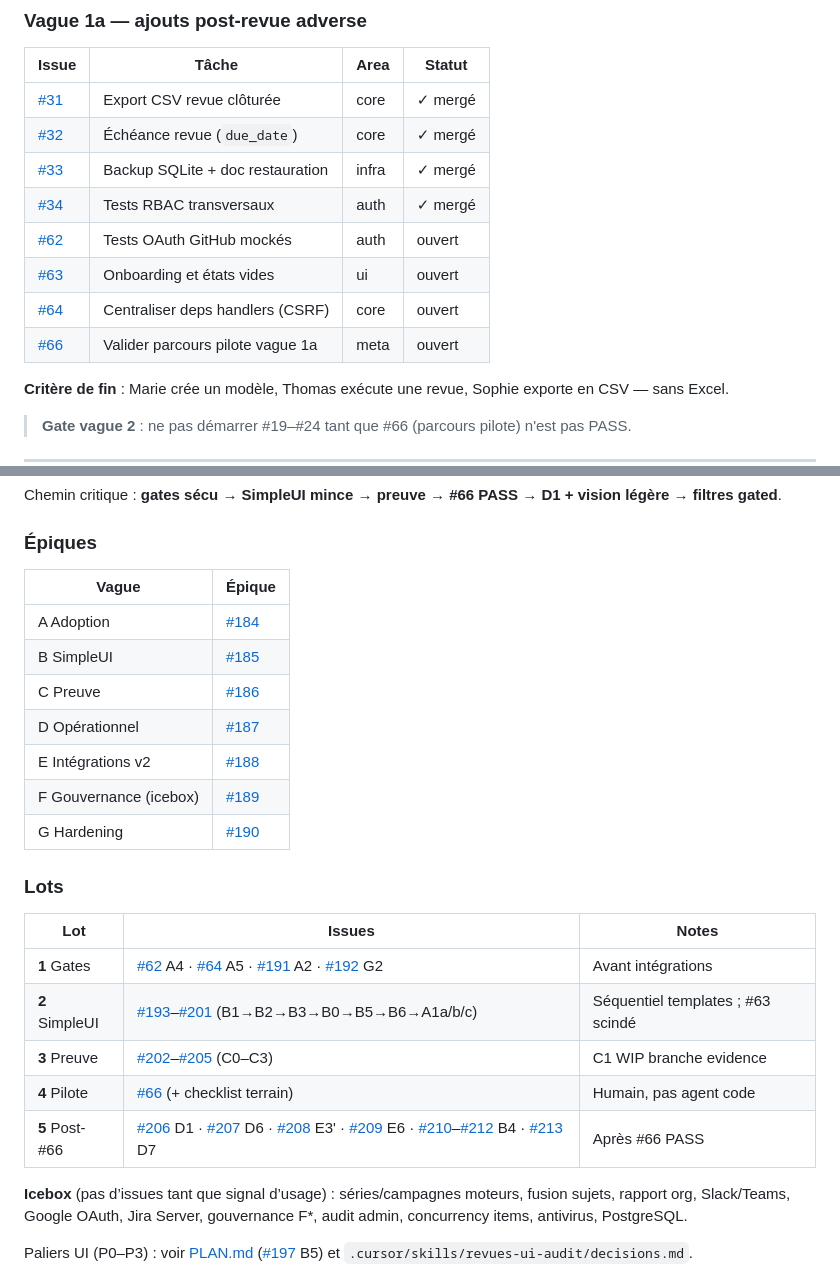
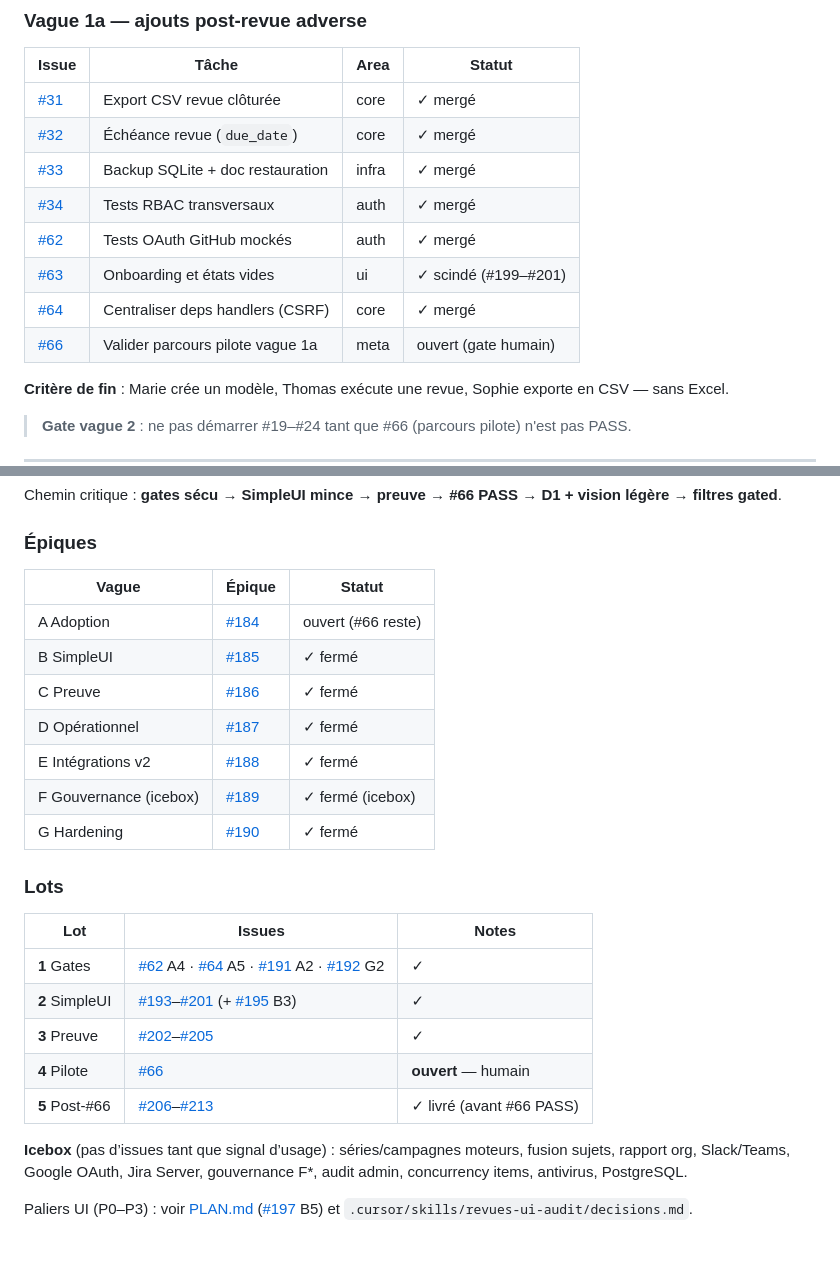
Before and after one commit to jeb-maker/revues, a Markdown page: docs/ROADMAP.md, 2 parts joined by grey strips. Drawn GitHub-style; blank space fills up the shorter version.

Commit message:
docs: ménage ROADMAP — épiques thématiques et #66 comme seul gate
Co-authored-by: Cursor <cursoragent@cursor.com>

```diff
--- a/docs/ROADMAP.md
+++ b/docs/ROADMAP.md
@@ -47,10 +47,10 @@ Tâches organisées pour délégation via [issues GitHub](https://github.com/jeb
 | [#32](https://github.com/jeb-maker/revues/issues/32) | Échéance revue (`due_date`) | core | ✓ mergé |
 | [#33](https://github.com/jeb-maker/revues/issues/33) | Backup SQLite + doc restauration | infra | ✓ mergé |
 | [#34](https://github.com/jeb-maker/revues/issues/34) | Tests RBAC transversaux | auth | ✓ mergé |
-| [#62](https://github.com/jeb-maker/revues/issues/62) | Tests OAuth GitHub mockés | auth | ouvert |
-| [#63](https://github.com/jeb-maker/revues/issues/63) | Onboarding et états vides | ui | ouvert |
-| [#64](https://github.com/jeb-maker/revues/issues/64) | Centraliser deps handlers (CSRF) | core | ouvert |
-| [#66](https://github.com/jeb-maker/revues/issues/66) | Valider parcours pilote vague 1a | meta | ouvert |
+| [#62](https://github.com/jeb-maker/revues/issues/62) | Tests OAuth GitHub mockés | auth | ✓ mergé |
+| [#63](https://github.com/jeb-maker/revues/issues/63) | Onboarding et états vides | ui | ✓ scindé (#199–#201) |
+| [#64](https://github.com/jeb-maker/revues/issues/64) | Centraliser deps handlers (CSRF) | core | ✓ mergé |
+| [#66](https://github.com/jeb-maker/revues/issues/66) | Valider parcours pilote vague 1a | meta | ouvert (gate humain) |
 
 **Critère de fin** : Marie crée un modèle, Thomas exécute une revue, Sophie exporte en CSV — sans Excel.
 
@@ -127,25 +127,25 @@ Chemin critique : **gates sécu → SimpleUI mince → preuve → #66 PASS → D
 
 ### Épiques
 
-| Vague | Épique |
-|-------|--------|
-| A Adoption | [#184](https://github.com/jeb-maker/revues/issues/184) |
-| B SimpleUI | [#185](https://github.com/jeb-maker/revues/issues/185) |
-| C Preuve | [#186](https://github.com/jeb-maker/revues/issues/186) |
-| D Opérationnel | [#187](https://github.com/jeb-maker/revues/issues/187) |
-| E Intégrations v2 | [#188](https://github.com/jeb-maker/revues/issues/188) |
-| F Gouvernance (icebox) | [#189](https://github.com/jeb-maker/revues/issues/189) |
-| G Hardening | [#190](https://github.com/jeb-maker/revues/issues/190) |
+| Vague | Épique | Statut |
+|-------|--------|--------|
+| A Adoption | [#184](https://github.com/jeb-maker/revues/issues/184) | ouvert (#66 reste) |
+| B SimpleUI | [#185](https://github.com/jeb-maker/revues/issues/185) | ✓ fermé |
+| C Preuve | [#186](https://github.com/jeb-maker/revues/issues/186) | ✓ fermé |
+| D Opérationnel | [#187](https://github.com/jeb-maker/revues/issues/187) | ✓ fermé |
+| E Intégrations v2 | [#188](https://github.com/jeb-maker/revues/issues/188) | ✓ fermé |
+| F Gouvernance (icebox) | [#189](https://github.com/jeb-maker/revues/issues/189) | ✓ fermé (icebox) |
+| G Hardening | [#190](https://github.com/jeb-maker/revues/issues/190) | ✓ fermé |
 
 ### Lots
 
 | Lot | Issues | Notes |
 |-----|--------|-------|
-| **1** Gates | [#62](https://github.com/jeb-maker/revues/issues/62) A4 · [#64](https://github.com/jeb-maker/revues/issues/64) A5 · [#191](https://github.com/jeb-maker/revues/issues/191) A2 · [#192](https://github.com/jeb-maker/revues/issues/192) G2 | Avant intégrations |
-| **2** SimpleUI | [#193](https://github.com/jeb-maker/revues/issues/193)–[#201](https://github.com/jeb-maker/revues/issues/201) (B1→B2→B3→B0→B5→B6→A1a/b/c) | Séquentiel templates ; #63 scindé |
-| **3** Preuve | [#202](https://github.com/jeb-maker/revues/issues/202)–[#205](https://github.com/jeb-maker/revues/issues/205) (C0–C3) | C1 WIP branche evidence |
-| **4** Pilote | [#66](https://github.com/jeb-maker/revues/issues/66) (+ checklist terrain) | Humain, pas agent code |
-| **5** Post-#66 | [#206](https://github.com/jeb-maker/revues/issues/206) D1 · [#207](https://github.com/jeb-maker/revues/issues/207) D6 · [#208](https://github.com/jeb-maker/revues/issues/208) E3' · [#209](https://github.com/jeb-maker/revues/issues/209) E6 · [#210](https://github.com/jeb-maker/revues/issues/210)–[#212](https://github.com/jeb-maker/revues/issues/212) B4 · [#213](https://github.com/jeb-maker/revues/issues/213) D7 | Après #66 PASS |
+| **1** Gates | [#62](https://github.com/jeb-maker/revues/issues/62) A4 · [#64](https://github.com/jeb-maker/revues/issues/64) A5 · [#191](https://github.com/jeb-maker/revues/issues/191) A2 · [#192](https://github.com/jeb-maker/revues/issues/192) G2 | ✓ |
+| **2** SimpleUI | [#193](https://github.com/jeb-maker/revues/issues/193)–[#201](https://github.com/jeb-maker/revues/issues/201) (+ [#195](https://github.com/jeb-maker/revues/issues/195) B3) | ✓ |
+| **3** Preuve | [#202](https://github.com/jeb-maker/revues/issues/202)–[#205](https://github.com/jeb-maker/revues/issues/205) | ✓ |
+| **4** Pilote | [#66](https://github.com/jeb-maker/revues/issues/66) | **ouvert** — humain |
+| **5** Post-#66 | [#206](https://github.com/jeb-maker/revues/issues/206)–[#213](https://github.com/jeb-maker/revues/issues/213) | ✓ livré (avant #66 PASS) |
 
 **Icebox** (pas d’issues tant que signal d’usage) : séries/campagnes moteurs, fusion sujets, rapport org, Slack/Teams, Google OAuth, Jira Server, gouvernance F*, audit admin, concurrency items, antivirus, PostgreSQL.
 
```
